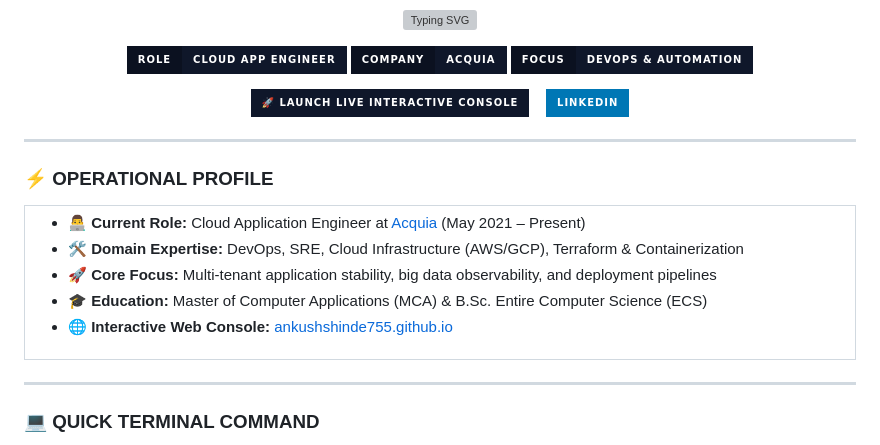
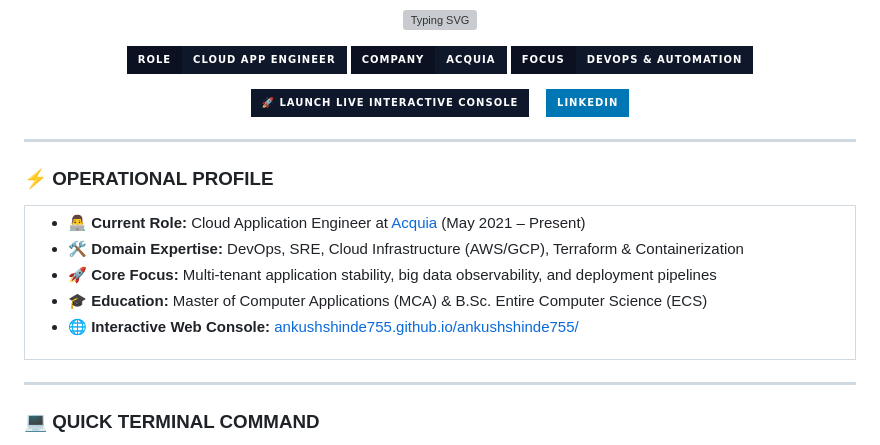
Before and after one commit to ankushshinde755/ankushshinde755, a Markdown page: README.md, the part around one of its changes. Rendered like a GitHub page; badges without logos; grey boxes are pictures that could not be loaded.

```diff
--- a/README.md
+++ b/README.md
@@ -40,7 +40,7 @@
         <li>🛠️ <b>Domain Expertise:</b> DevOps, SRE, Cloud Infrastructure (AWS/GCP), Terraform & Containerization</li>
         <li>🚀 <b>Core Focus:</b> Multi-tenant application stability, big data observability, and deployment pipelines</li>
         <li>🎓 <b>Education:</b> Master of Computer Applications (MCA) & B.Sc. Entire Computer Science (ECS)</li>
-        <li>🌐 <b>Interactive Web Console:</b> <a href="https://ankushshinde755.github.io/" style="color:#38bdf8; font-weight:bold;">ankushshinde755.github.io</a></li>
+        <li>🌐 <b>Interactive Web Console:</b> <a href="https://ankushshinde755.github.io/ankushshinde755/" style="color:#38bdf8; font-weight:bold;">ankushshinde755.github.io/ankushshinde755/</a></li>
       </ul>
     </td>
   </tr>
```
Also changed, not shown: other parts of README.md (+1 -1 lines).
